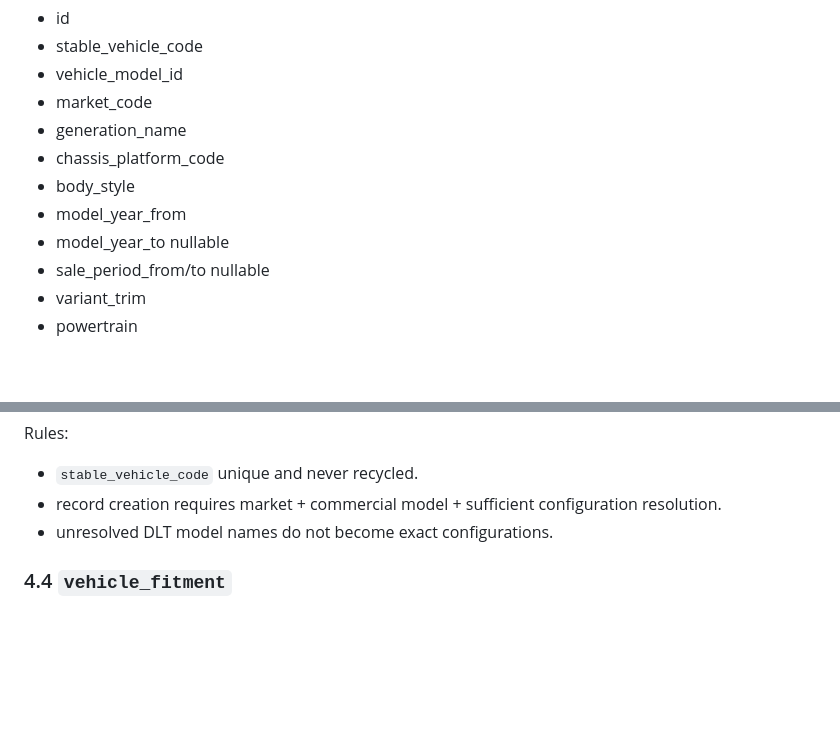
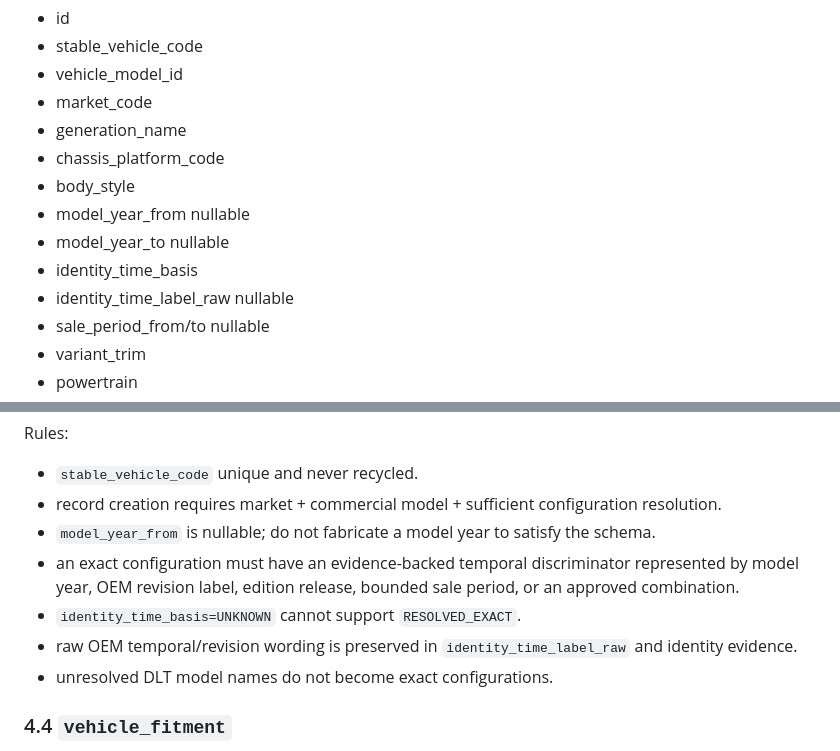
Before and after one commit to bokoboss/thai-vehicle-engineering-db, a Markdown page: docs/LOGICAL_SCHEMA.md, 2 parts joined by grey strips. Drawn GitHub-style; blank space fills up the shorter version.

Commit message:
docs: make model year optional with identity time basis

```diff
--- a/docs/LOGICAL_SCHEMA.md
+++ b/docs/LOGICAL_SCHEMA.md
@@ -95,8 +95,10 @@ Fields:
 - generation_name
 - chassis_platform_code
 - body_style
-- model_year_from
+- model_year_from nullable
 - model_year_to nullable
+- identity_time_basis
+- identity_time_label_raw nullable
 - sale_period_from/to nullable
 - variant_trim
 - powertrain
@@ -109,6 +111,10 @@ Fields:
 Rules:
 - `stable_vehicle_code` unique and never recycled.
 - record creation requires market + commercial model + sufficient configuration resolution.
+- `model_year_from` is nullable; do not fabricate a model year to satisfy the schema.
+- an exact configuration must have an evidence-backed temporal discriminator represented by model year, OEM revision label, edition release, bounded sale period, or an approved combination.
+- `identity_time_basis=UNKNOWN` cannot support `RESOLVED_EXACT`.
+- raw OEM temporal/revision wording is preserved in `identity_time_label_raw` and identity evidence.
 - unresolved DLT model names do not become exact configurations.
 
 ### 4.4 `vehicle_fitment`
```
